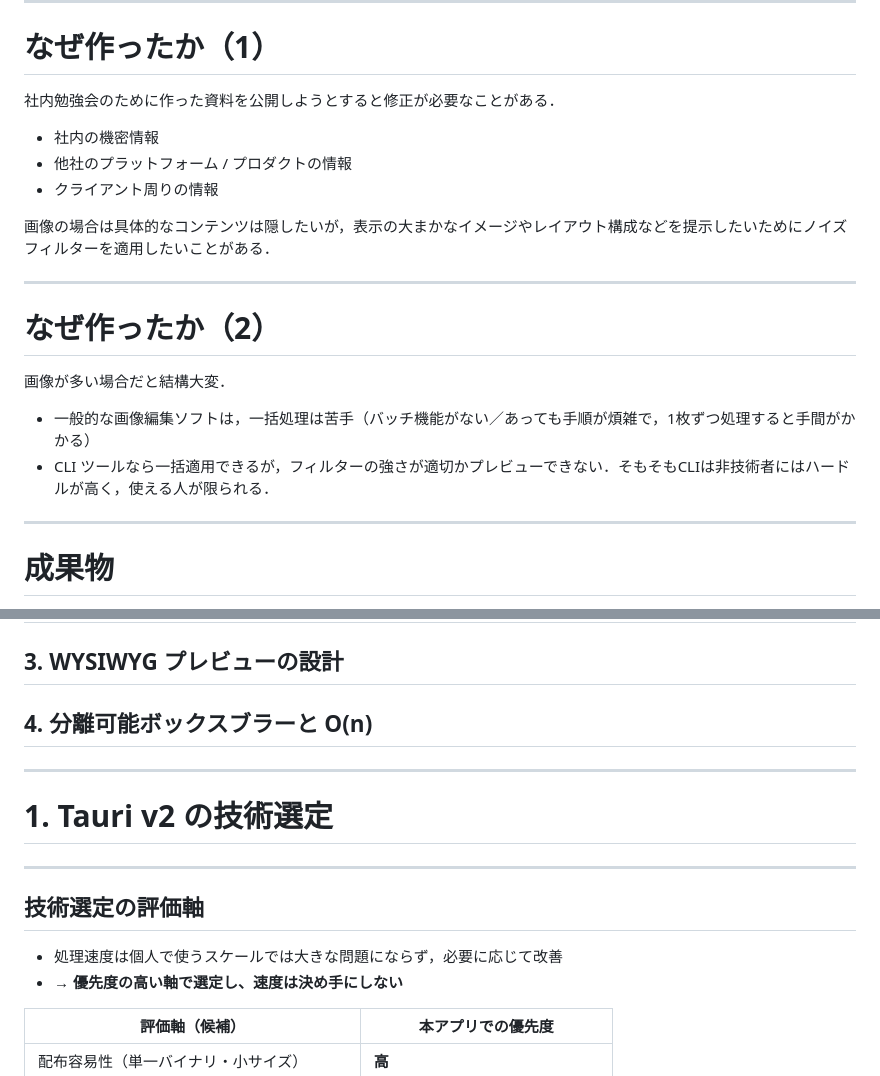
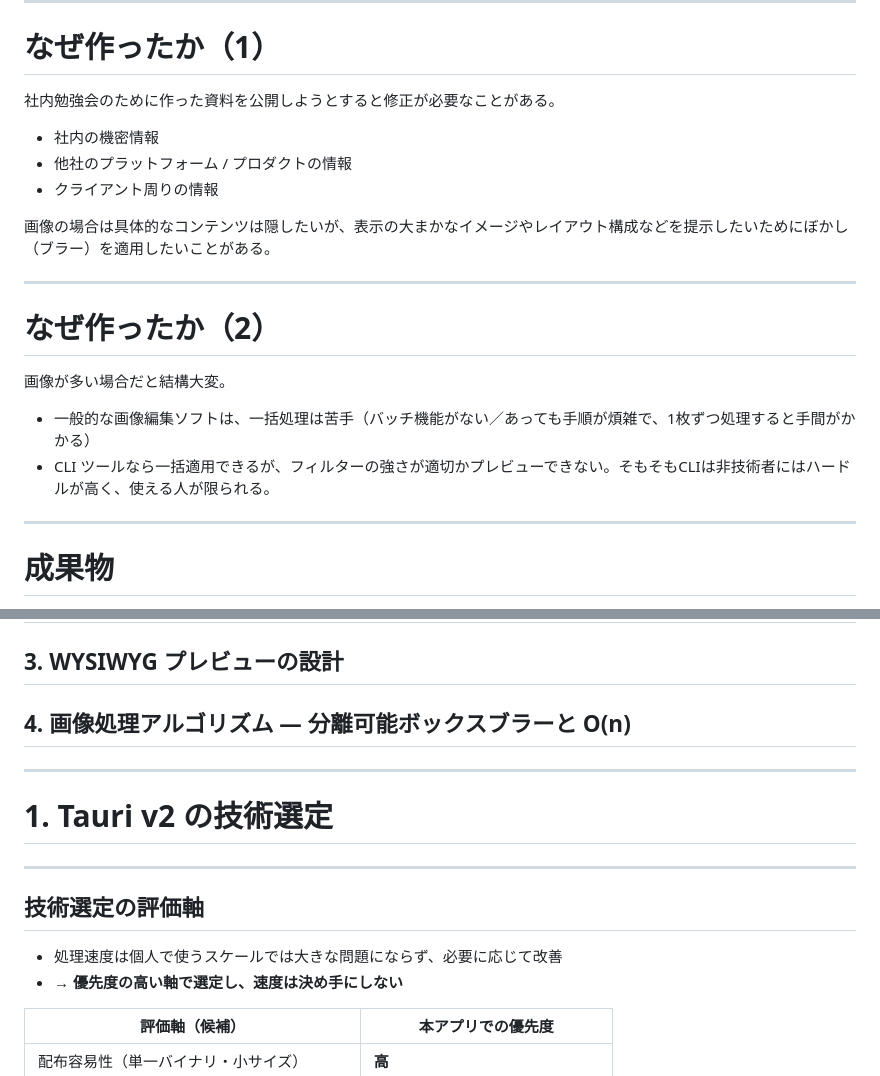
Before and after one commit to yAtomtom/tech-talks, a Markdown page: batch-blur/slide.md, 2 parts joined by grey strips. GitHub-like rendering.

Commit message:
docs: fix batch-blur slide wording and speaker-note code refs
Review fixes based on code cross-checks against the app repo (main, a835ff8) and imageproc 0.25.1 sources:

- unify body punctuation to 、。 (intro slides used ，．)
- replace ノイズフィルター with ぼかし（ブラー） to match the app's terminology
- align agenda item 4 title with the chapter lead (画像処理アルゴリズム)
- correct speaker-note references: lib.rs:21-26, commands.rs lock at 117, prev/next keys are ArrowUp/ArrowDown in shared/keybindings.ts:64-69, useExport() consumer is App.tsx:51, FilterControls.tsx:57-66, premultiply pipeline at blur.rs:24-28, imageproc TODO at 171-172 and assert at 314
- note the type-only import in SaveConfiguration.ts on the layering slide

Co-Authored-By: Claude Fable 5 <noreply@anthropic.com>

```diff
--- a/batch-blur/slide.md
+++ b/batch-blur/slide.md
@@ -47,19 +47,19 @@ section td {
 ---
 
 # なぜ作ったか（1）
-社内勉強会のために作った資料を公開しようとすると修正が必要なことがある．
+社内勉強会のために作った資料を公開しようとすると修正が必要なことがある。
 - 社内の機密情報
 - 他社のプラットフォーム / プロダクトの情報
 - クライアント周りの情報
 
-画像の場合は具体的なコンテンツは隠したいが，表示の大まかなイメージやレイアウト構成などを提示したいためにノイズフィルターを適用したいことがある．
+画像の場合は具体的なコンテンツは隠したいが、表示の大まかなイメージやレイアウト構成などを提示したいためにぼかし（ブラー）を適用したいことがある。
 
 ---
 
 # なぜ作ったか（2）
-画像が多い場合だと結構大変．
-- 一般的な画像編集ソフトは，一括処理は苦手（バッチ機能がない／あっても手順が煩雑で，1枚ずつ処理すると手間がかかる）
-- CLI ツールなら一括適用できるが，フィルターの強さが適切かプレビューできない．そもそもCLIは非技術者にはハードルが高く，使える人が限られる．
+画像が多い場合だと結構大変。
+- 一般的な画像編集ソフトは、一括処理は苦手（バッチ機能がない／あっても手順が煩雑で、1枚ずつ処理すると手間がかかる）
+- CLI ツールなら一括適用できるが、フィルターの強さが適切かプレビューできない。そもそもCLIは非技術者にはハードルが高く、使える人が限られる。
 
 ---
 
@@ -76,7 +76,7 @@ https://github.com/yAtomtom/batch-blur
 ## 1. Tauri v2 の技術選定
 ## 2. アーキテクチャ（責務分割・IPC 境界・レイヤリング）
 ## 3. WYSIWYG プレビューの設計
-## 4. 分離可能ボックスブラーと O(n)
+## 4. 画像処理アルゴリズム — 分離可能ボックスブラーと O(n)
 
 ---
 
@@ -86,7 +86,7 @@ https://github.com/yAtomtom/batch-blur
 ---
 
 ## 技術選定の評価軸
-- 処理速度は個人で使うスケールでは大きな問題にならず，必要に応じて改善
+- 処理速度は個人で使うスケールでは大きな問題にならず、必要に応じて改善
 - → **優先度の高い軸で選定し、速度は決め手にしない**
 
 | 評価軸（候補） | 本アプリでの優先度 |
```
Also changed, not shown: other parts of batch-blur/slide.md (+6 -6 lines).
